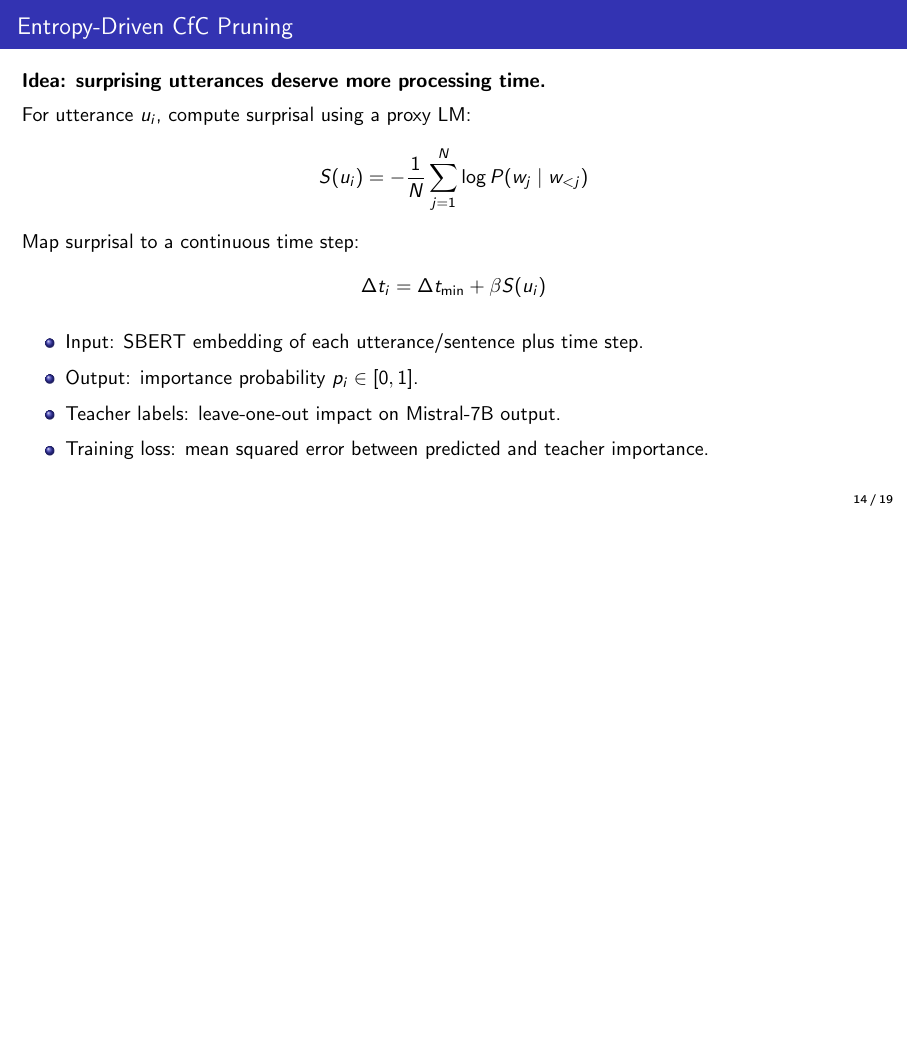
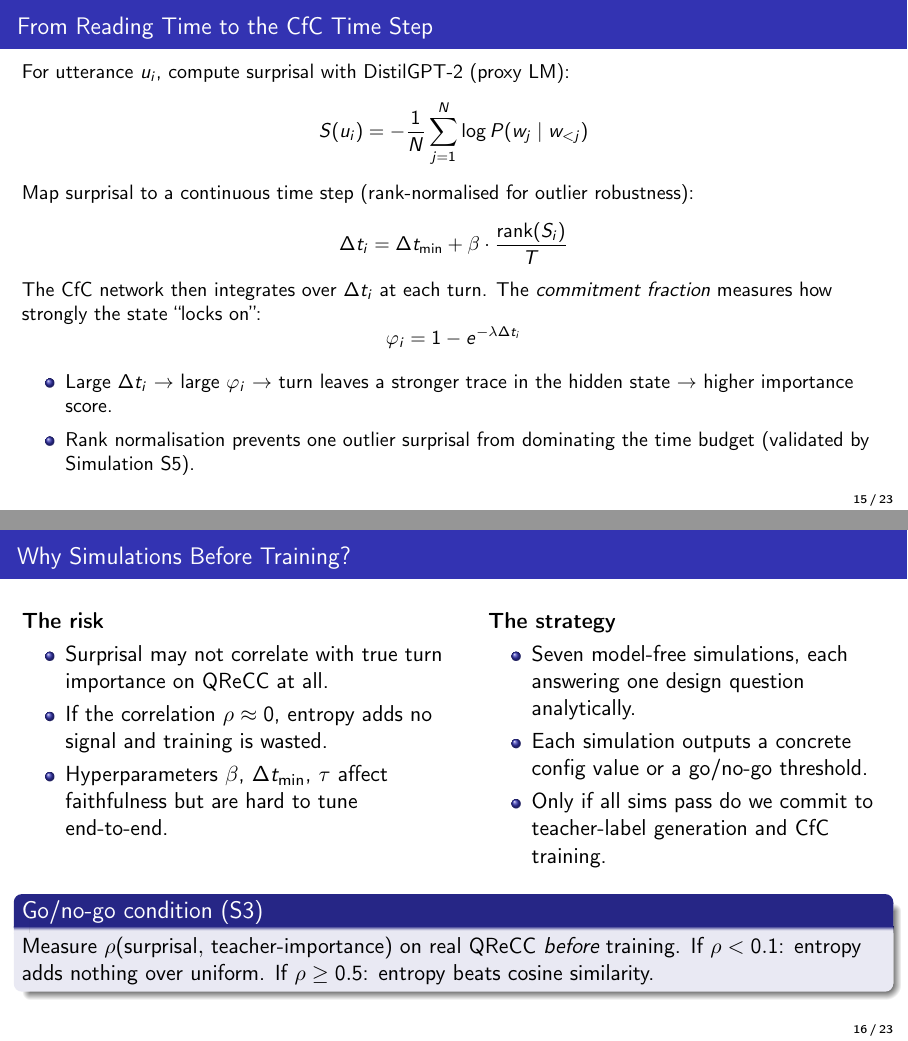
Before and after one commit to Mrtuzy/CENG467_Final, LaTeX slides (docs/project_presentation/presentation.tex): page 14 of 19 before the commit and pages 15 and 16 of 23 after it, the two joined at a grey line, the shorter picture padded with empty space. Compiled offline with pdfLaTeX.

Commit message:
feat: add CfC cognitive motivation and simulation-first narrative to presentation
Expands the CfC section with five new slides:
- Cognitive motivation (reading time ∝ surprisal, Levy 2008 / Smith & Levy 2013)
- Formal derivation of surprisal → Δt → commitment fraction φ
- Why simulations before training (go/no-go risk framing)
- 7-simulation suite table with results and design decisions
- Updated architecture slide referencing simulation-derived hyperparameters

Co-Authored-By: Claude Sonnet 4.6 <noreply@anthropic.com>

```diff
--- a/docs/project_presentation/presentation.tex
+++ b/docs/project_presentation/presentation.tex
@@ -293,4 +296,3 @@
   \end{itemize}
 \end{frame}
 
-\begin{frame}{Entropy-Driven CfC Pruning}
@@ -297,20 +318,50 @@
+\begin{frame}{From Reading Time to the CfC Time Step}
   \small
-  \textbf{Idea: surprising utterances deserve more processing time.}
-
-  \vspace{0.5em}
-  For utterance $u_i$, compute surprisal using a proxy LM:
+  For utterance $u_i$, compute surprisal with DistilGPT-2 (proxy LM):
   \[
     S(u_i) = -\frac{1}{N}\sum_{j=1}^{N}\log P(w_j \mid w_{<j})
   \]
 
-  Map surprisal to a continuous time step:
+  Map surprisal to a continuous time step (rank-normalised for outlier robustness):
   \[
-    \Delta t_i = \Delta t_{\min} + \beta S(u_i)
+    \Delta t_i = \Delta t_{\min} + \beta \cdot \frac{\text{rank}(S_i)}{T}
+  \]
+
+  The CfC network then integrates over $\Delta t_i$ at each turn.
+  The \emph{commitment fraction} measures how strongly the state ``locks on'':
+  \[
+    \varphi_i = 1 - e^{-\lambda \Delta t_i}
   \]
 
   \begin{itemize}
-    \item Input: SBERT embedding of each utterance/sentence plus time step.
-    \item Output: importance probability $p_i \in [0,1]$.
-    \item Teacher labels: leave-one-out impact on Mistral-7B output.
-    \item Training loss: mean squared error between predicted and teacher importance.
+    \item Large $\Delta t_i$ $\rightarrow$ large $\varphi_i$ $\rightarrow$ turn leaves a stronger trace in the hidden state $\rightarrow$ higher importance score.
+    \item Rank normalisation prevents one outlier surprisal from dominating the time budget (validated by Simulation S5).
   \end{itemize}
+\end{frame}
+
+\begin{frame}{Why Simulations Before Training?}
+  \begin{columns}[T,onlytextwidth]
+    \column{0.50\textwidth}
+    \textbf{The risk}
+    \begin{itemize}
+      \item Surprisal may not correlate with true turn importance on QReCC at all.
+      \item If the correlation $\rho \approx 0$, entropy adds no signal and training is wasted.
+      \item Hyperparameters $\beta$, $\Delta t_{\min}$, $\tau$ affect faithfulness but are hard to tune end-to-end.
+    \end{itemize}
+
+    \column{0.46\textwidth}
+    \textbf{The strategy}
+    \begin{itemize}
+      \item Seven model-free simulations, each answering one design question analytically.
+      \item Each simulation outputs a concrete config value or a go/no-go threshold.
+      \item Only if all sims pass do we commit to teacher-label generation and CfC training.
+    \end{itemize}
+  \end{columns}
+
+  \vspace{0.5em}
+  \begin{block}{Go/no-go condition (S3)}
+    Measure $\rho(\text{surprisal},\,\text{teacher-importance})$ on real QReCC \emph{before} training.
+    If $\rho < 0.1$: entropy adds nothing over uniform.
+    If $\rho \geq 0.5$: entropy beats cosine similarity.
+  \end{block}
+\end{frame}
```
Also changed, not shown: docs/project_presentation/presentation.pdf, docs/project_presentation/presentation.tex (78 more changed lines).
